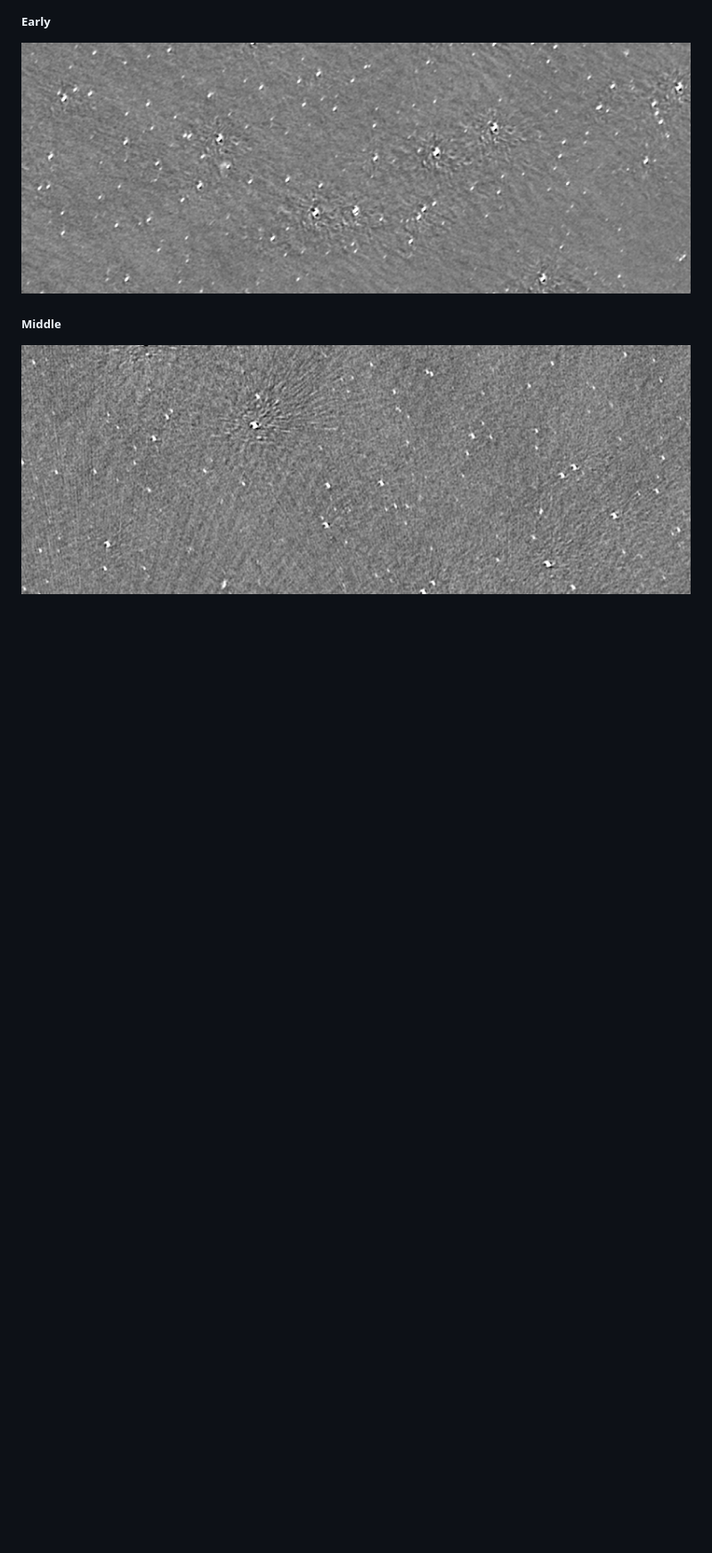
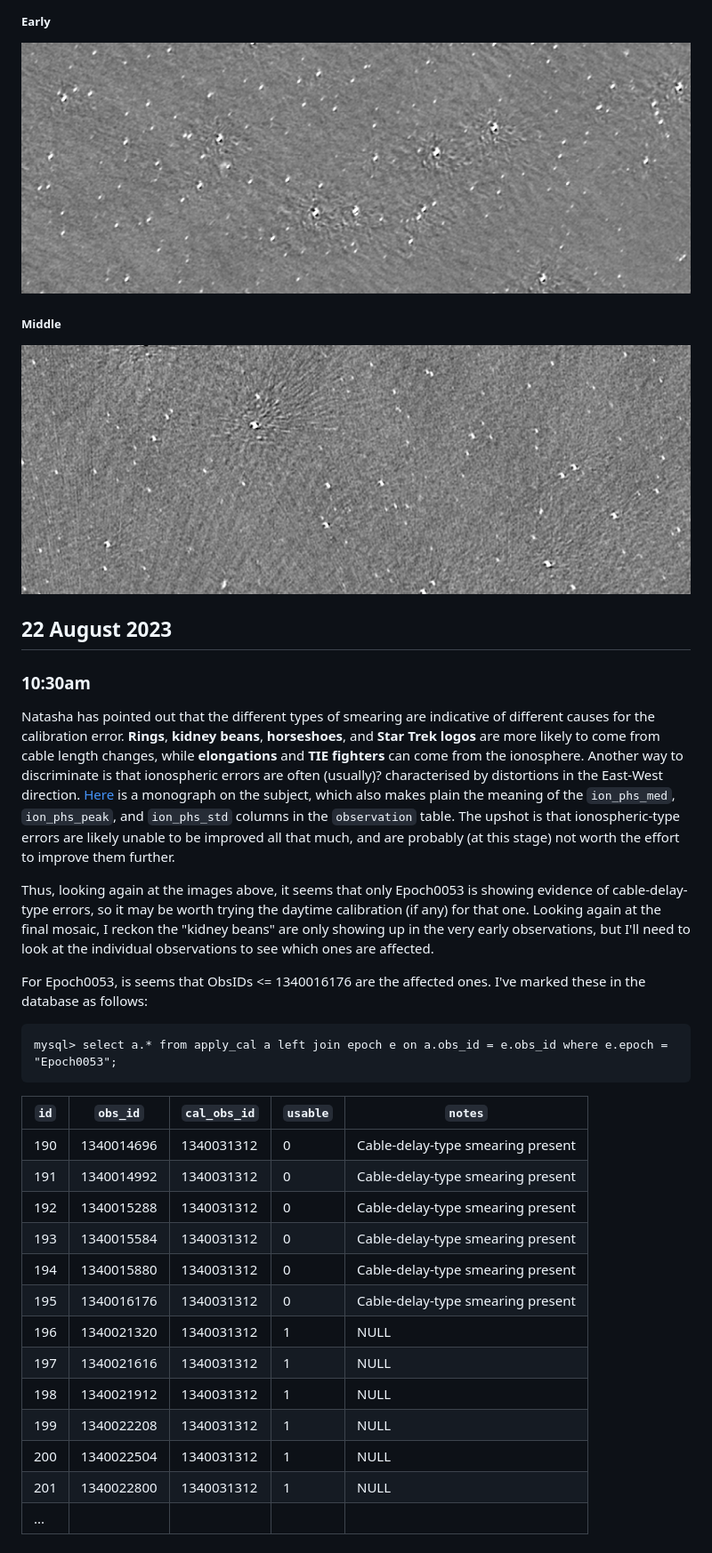
Before and after one commit to robotopia/MWA-Galactic-Plane-Monitoring, a Markdown page: qa/calibration_errors.md, the part around the change. Shown: that part at 89% size. Rendered like a GitHub page; blank space fills up the shorter version.

Commit message:
Added calibration error notes

````diff
--- a/qa/calibration_errors.md
+++ b/qa/calibration_errors.md
@@ -258,3 +258,40 @@ Showing examples from "early", "middle", and "late" during the run.
 ##### Middle
 
 ![Epoch0065_calerrors.png](images/Epoch0065_calerrors2.png)
+
+
+## 22 August 2023
+
+### 10:30am
+
+Natasha has pointed out that the different types of smearing are indicative of different causes for the calibration error.
+**Rings**, **kidney beans**, **horseshoes**, and **Star Trek logos** are more likely to come from cable length changes, while **elongations** and **TIE fighters** can come from the ionosphere.
+Another way to discriminate is that ionospheric errors are often (usually)? characterised by distortions in the East-West direction.
+[Here](https://www.overleaf.com/read/fvwmdrkpgvdm) is a monograph on the subject, which also makes plain the meaning of the `ion_phs_med`, `ion_phs_peak`, and `ion_phs_std` columns in the `observation` table.
+The upshot is that ionospheric-type errors are likely unable to be improved all that much, and are probably (at this stage) not worth the effort to improve them further.
+
+Thus, looking again at the images above, it seems that only Epoch0053 is showing evidence of cable-delay-type errors, so it may be worth trying the daytime calibration (if any) for that one.
+Looking again at the final mosaic, I reckon the "kidney beans" are only showing up in the very early observations, but I'll need to look at the individual observations to see which ones are affected.
+
+For Epoch0053, is seems that ObsIDs <= 1340016176 are the affected ones.
+I've marked these in the database as follows:
+
+```
+mysql> select a.* from apply_cal a left join epoch e on a.obs_id = e.obs_id where e.epoch = "Epoch0053";
+```
+
+| `id` | `obs_id` | `cal_obs_id` | `usable` | `notes`   |
+| --- | ---------- | ---------- | ------ | --------------------------------- |
+| 190 | 1340014696 | 1340031312 |      0 | Cable-delay-type smearing present |
+| 191 | 1340014992 | 1340031312 |      0 | Cable-delay-type smearing present |
+| 192 | 1340015288 | 1340031312 |      0 | Cable-delay-type smearing present |
+| 193 | 1340015584 | 1340031312 |      0 | Cable-delay-type smearing present |
+| 194 | 1340015880 | 1340031312 |      0 | Cable-delay-type smearing present |
+| 195 | 1340016176 | 1340031312 |      0 | Cable-delay-type smearing present |
+| 196 | 1340021320 | 1340031312 |      1 | NULL                              |
+| 197 | 1340021616 | 1340031312 |      1 | NULL                              |
+| 198 | 1340021912 | 1340031312 |      1 | NULL                              |
+| 199 | 1340022208 | 1340031312 |      1 | NULL                              |
+| 200 | 1340022504 | 1340031312 |      1 | NULL                              |
+| 201 | 1340022800 | 1340031312 |      1 | NULL                              |
+| ... | | | | |
````
